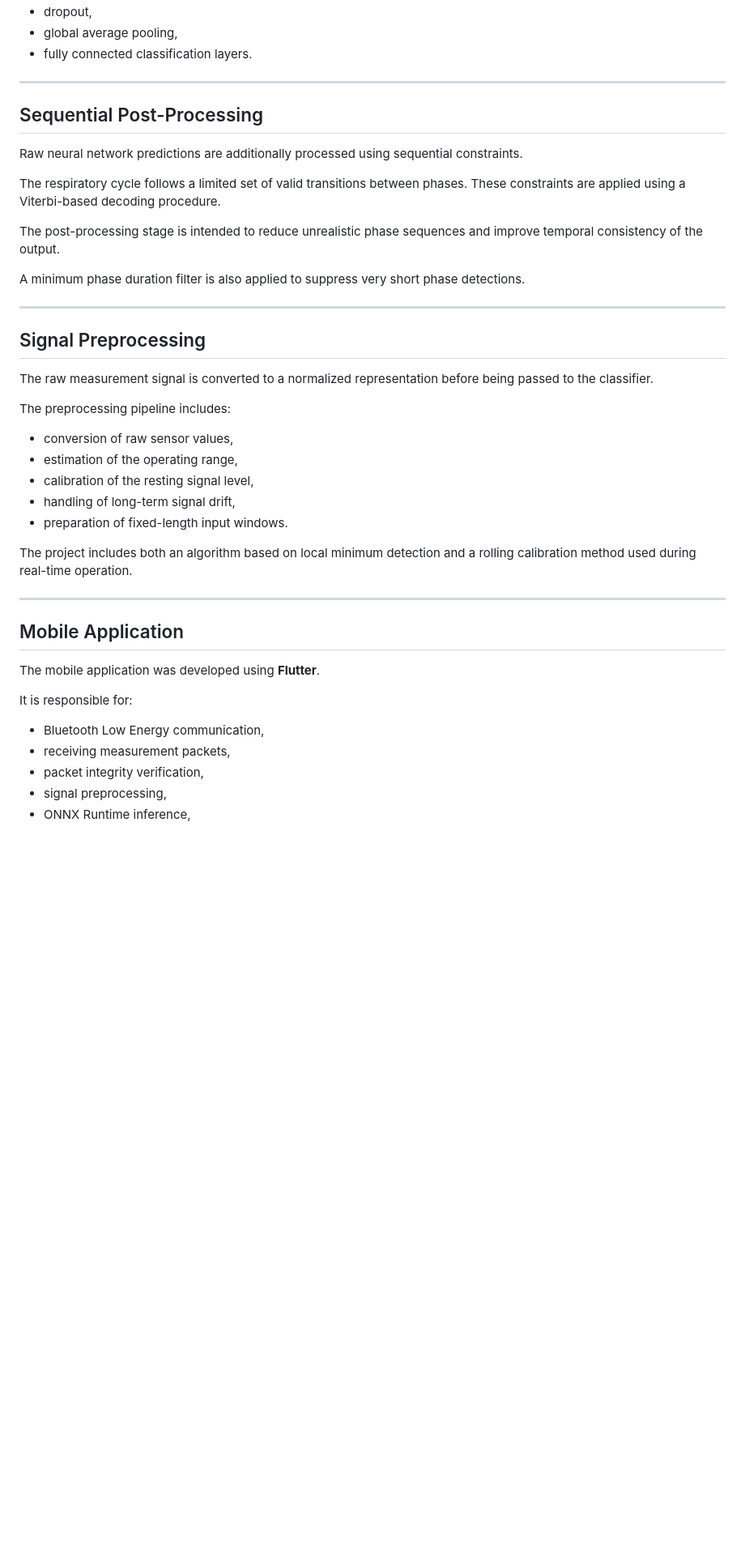
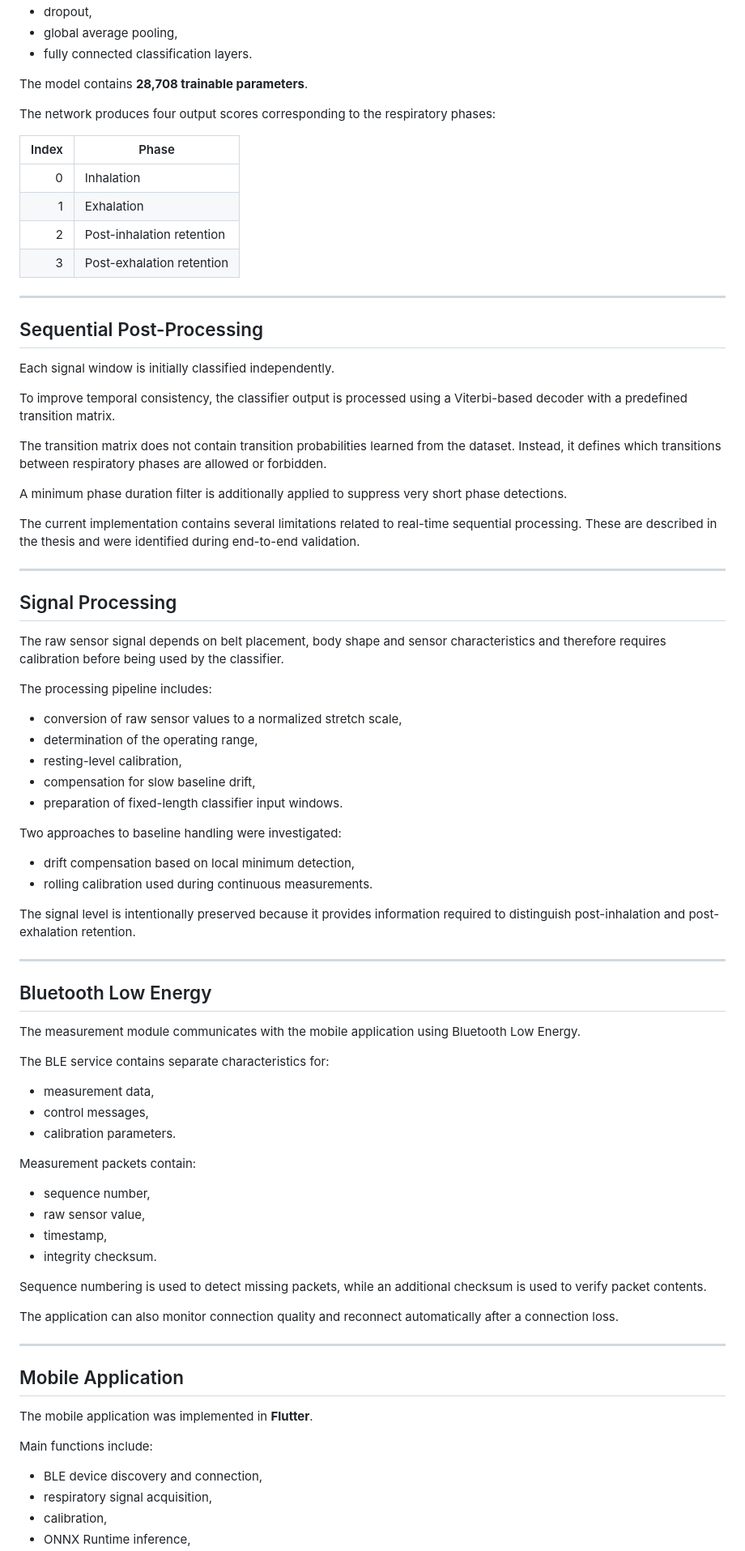
Before and after one commit to SamePinchy/real-time-respiratory-phase-classification, a Markdown page: README.md, the part around one of its changes. Shown at 81% size. Rendered like a GitHub page; blank space fills up the shorter version.

```diff
--- a/README.md
+++ b/README.md
@@ -69,45 +73,85 @@ Main components of the network include:
 - dropout,
 - global average pooling,
 - fully connected classification layers.
+
+The model contains **28,708 trainable parameters**.
+
+The network produces four output scores corresponding to the respiratory phases:
+
+| Index | Phase |
+|---:|---|
+| 0 | Inhalation |
+| 1 | Exhalation |
+| 2 | Post-inhalation retention |
+| 3 | Post-exhalation retention |
 
 ---
 
 ## Sequential Post-Processing
 
-Raw neural network predictions are additionally processed using sequential constraints.
+Each signal window is initially classified independently.
 
-The respiratory cycle follows a limited set of valid transitions between phases. These constraints are applied using a Viterbi-based decoding procedure.
+To improve temporal consistency, the classifier output is processed using a Viterbi-based decoder with a predefined transition matrix.
 
-The post-processing stage is intended to reduce unrealistic phase sequences and improve temporal consistency of the output.
+The transition matrix does not contain transition probabilities learned from the dataset. Instead, it defines which transitions between respiratory phases are allowed or forbidden.
 
-A minimum phase duration filter is also applied to suppress very short phase detections.
+A minimum phase duration filter is additionally applied to suppress very short phase detections.
+
+The current implementation contains several limitations related to real-time sequential processing. These are described in the thesis and were identified during end-to-end validation.
 
 ---
 
-## Signal Preprocessing
+## Signal Processing
 
-The raw measurement signal is converted to a normalized representation before being passed to the classifier.
+The raw sensor signal depends on belt placement, body shape and sensor characteristics and therefore requires calibration before being used by the classifier.
 
-The preprocessing pipeline includes:
+The processing pipeline includes:
 
-- conversion of raw sensor values,
-- estimation of the operating range,
-- calibration of the resting signal level,
-- handling of long-term signal drift,
-- preparation of fixed-length input windows.
+- conversion of raw sensor values to a normalized stretch scale,
+- determination of the operating range,
+- resting-level calibration,
+- compensation for slow baseline drift,
+- preparation of fixed-length classifier input windows.
 
-The project includes both an algorithm based on local minimum detection and a rolling calibration method used during real-time operation.
+Two approaches to baseline handling were investigated:
+
+- drift compensation based on local minimum detection,
+- rolling calibration used during continuous measurements.
+
+The signal level is intentionally preserved because it provides information required to distinguish post-inhalation and post-exhalation retention.
+
+---
+
+## Bluetooth Low Energy
+
+The measurement module communicates with the mobile application using Bluetooth Low Energy.
+
+The BLE service contains separate characteristics for:
+
+- measurement data,
+- control messages,
+- calibration parameters.
+
+Measurement packets contain:
+
+- sequence number,
+- raw sensor value,
+- timestamp,
+- integrity checksum.
+
+Sequence numbering is used to detect missing packets, while an additional checksum is used to verify packet contents.
+
+The application can also monitor connection quality and reconnect automatically after a connection loss.
 
 ---
 
 ## Mobile Application
 
-The mobile application was developed using **Flutter**.
+The mobile application was implemented in **Flutter**.
 
-It is responsible for:
+Main functions include:
 
-- Bluetooth Low Energy communication,
-- receiving measurement packets,
-- packet integrity verification,
-- signal preprocessing,
+- BLE device discovery and connection,
+- respiratory signal acquisition,
+- calibration,
 - ONNX Runtime inference,
```
Also changed, not shown: other parts of README.md (+134 -115 lines).
